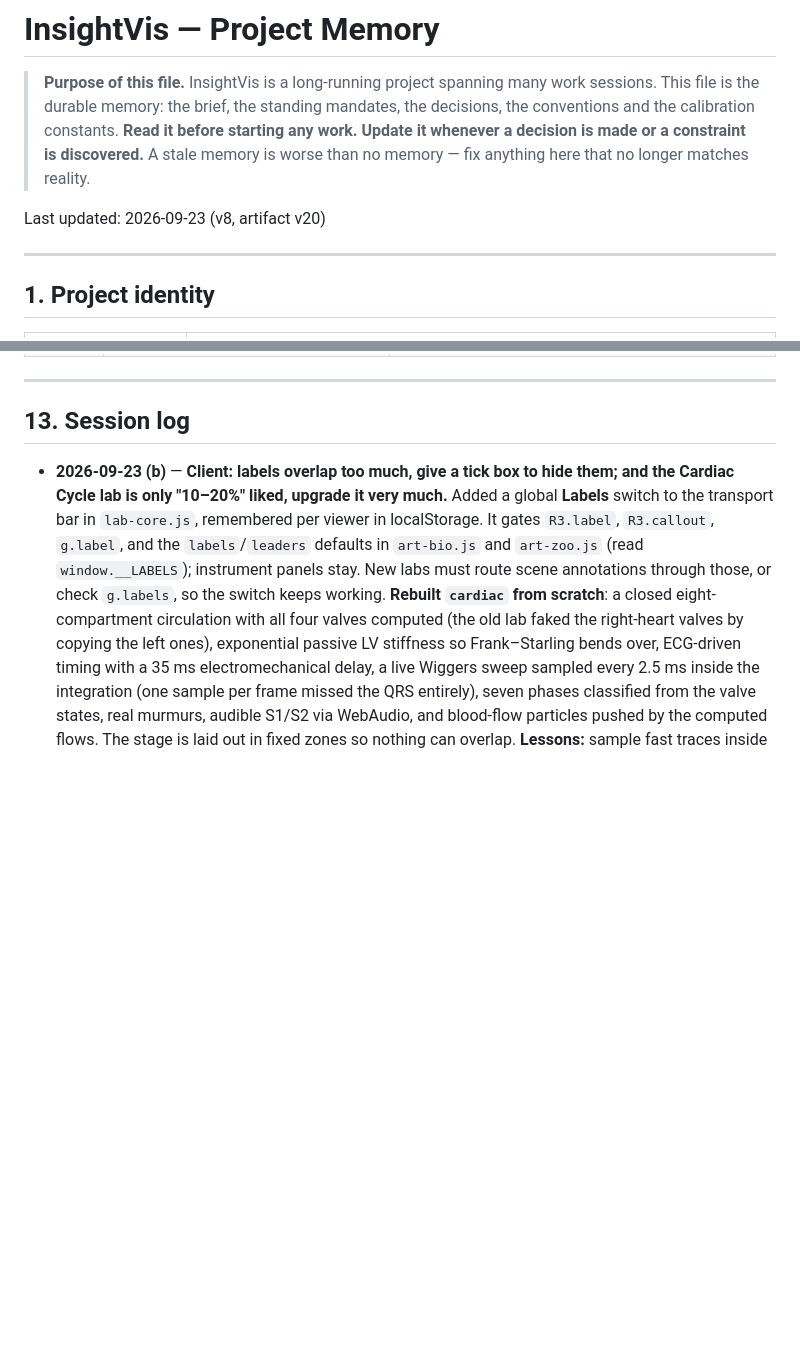
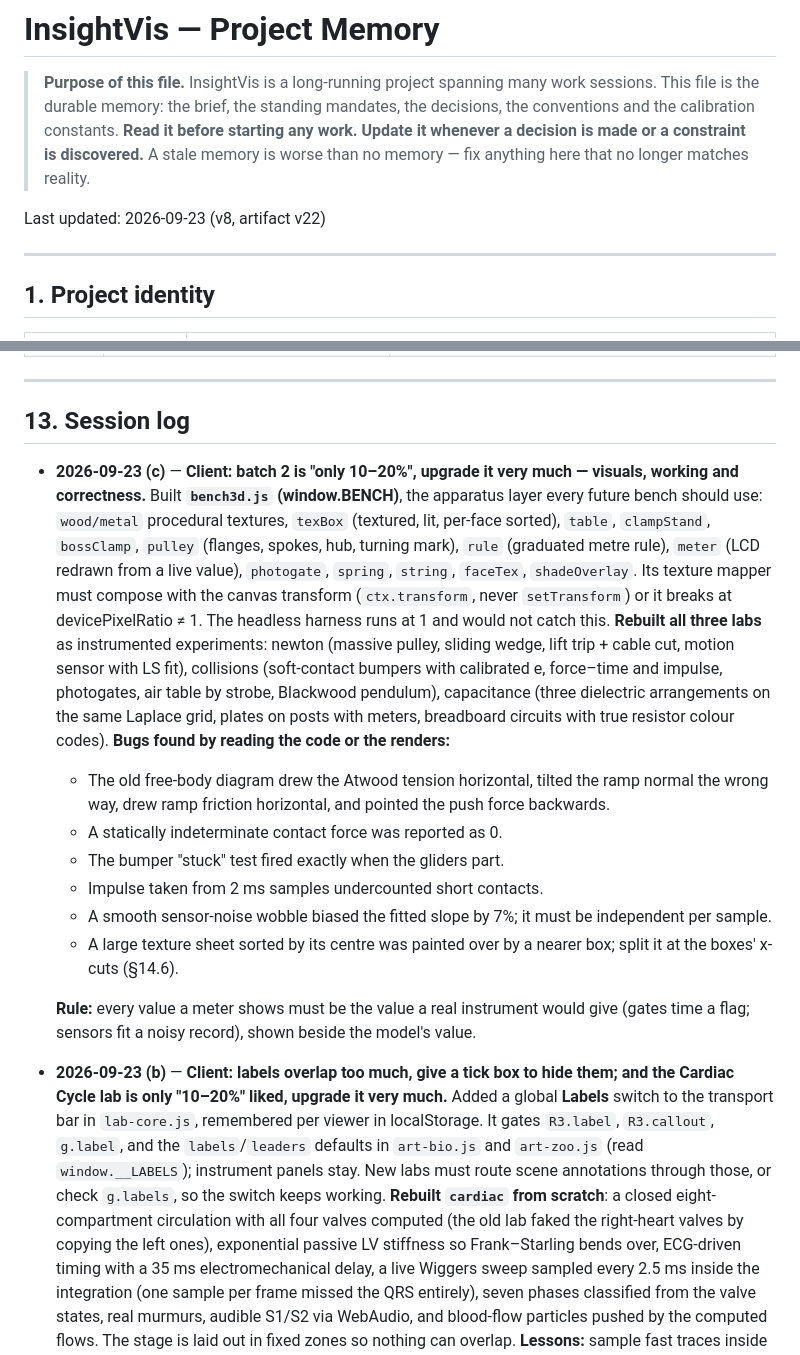
Before and after one commit to pranshukesavmishra/insightvis, a Markdown page: memory.md, 2 parts joined by grey strips. GitHub-like rendering; blank space fills up the shorter version.

```diff
--- a/memory.md
+++ b/memory.md
@@ -6,7 +6,7 @@
 > whenever a decision is made or a constraint is discovered.** A stale memory is worse than
 > no memory — fix anything here that no longer matches reality.
 
-Last updated: 2026-09-23 (v8, artifact v20)
+Last updated: 2026-09-23 (v8, artifact v22)
 
 ---
 
@@ -742,6 +742,30 @@ Append only. Never rewrite history.
 
 ## 13. Session log
 
+- **2026-09-23 (c)** — **Client: batch 2 is "only 10–20%", upgrade it very much — visuals, working and
+  correctness.** Built **`bench3d.js` (window.BENCH)**, the apparatus layer every future bench should use:
+  `wood/metal` procedural textures, `texBox` (textured, lit, per-face sorted), `table`, `clampStand`,
+  `bossClamp`, `pulley` (flanges, spokes, hub, turning mark), `rule` (graduated metre rule), `meter`
+  (LCD redrawn from a live value), `photogate`, `spring`, `string`, `faceTex`, `shadeOverlay`. Its
+  texture mapper must compose with the canvas transform (`ctx.transform`, never `setTransform`) or
+  it breaks at devicePixelRatio ≠ 1. The headless harness runs at 1 and would not catch this.
+  **Rebuilt all three labs** as instrumented experiments: newton (massive pulley, sliding wedge,
+  lift trip + cable cut, motion sensor with LS fit), collisions (soft-contact bumpers with calibrated
+  e, force–time and impulse, photogates, air table by strobe, Blackwood pendulum), capacitance (three
+  dielectric arrangements on the same Laplace grid, plates on posts with meters, breadboard circuits
+  with true resistor colour codes). **Bugs found by reading the code or the renders:**
+  - The old free-body diagram drew the Atwood tension horizontal, tilted the ramp normal the wrong
+    way, drew ramp friction horizontal, and pointed the push force backwards.
+  - A statically indeterminate contact force was reported as 0.
+  - The bumper "stuck" test fired exactly when the gliders part.
+  - Impulse taken from 2 ms samples undercounted short contacts.
+  - A smooth sensor-noise wobble biased the fitted slope by 7%; it must be independent per sample.
+  - A large texture sheet sorted by its centre was painted over by a nearer box; split it at the
+    boxes' x-cuts (§14.6).
+
+  **Rule:** every value a meter shows must be the value a real instrument would give (gates time a
+  flag; sensors fit a noisy record), shown beside the model's value.
+
 - **2026-09-23 (b)** — **Client: labels overlap too much, give a tick box to hide them; and the Cardiac
   Cycle lab is only "10–20%" liked, upgrade it very much.** Added a global **Labels** switch to the
   transport bar in `lab-core.js`, remembered per viewer in localStorage. It gates `R3.label`,
```
Also changed, not shown: README.md (+34 -25 lines).
